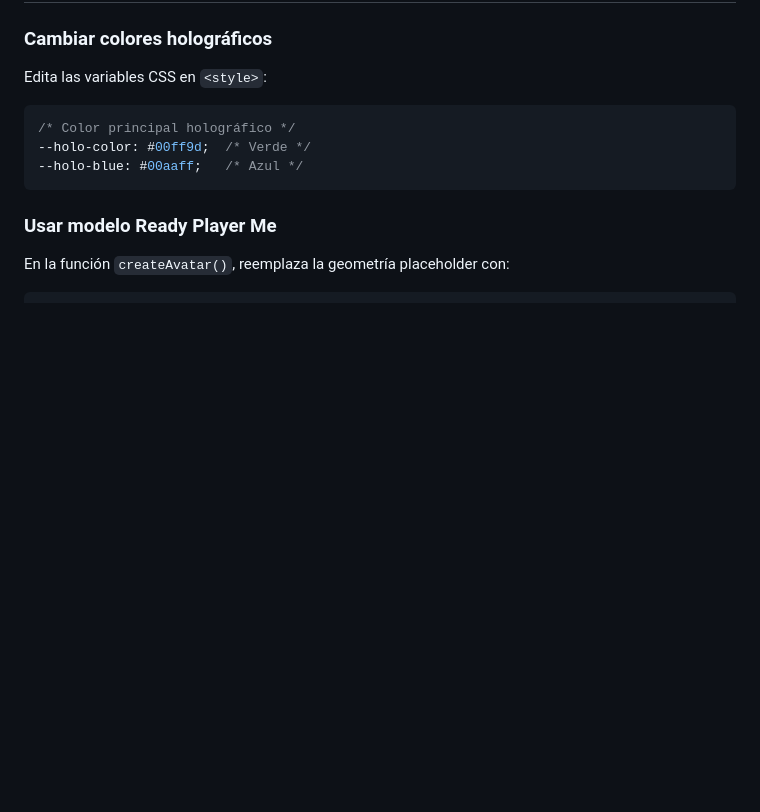
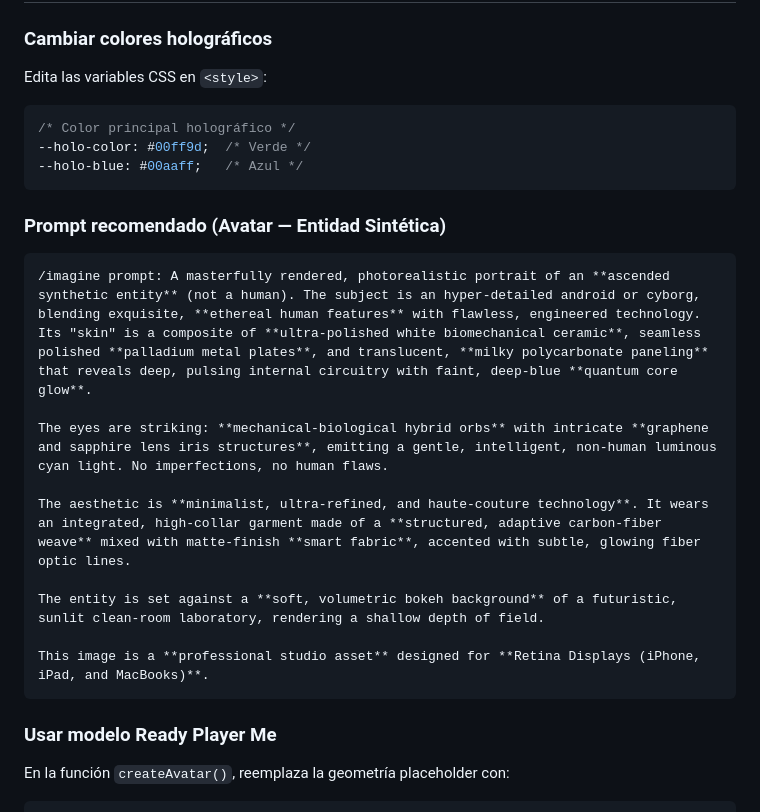
Before and after one commit to iKingRagnar/ava-holographic-assistant, a Markdown page: README.md, the part around the change. GitHub-like rendering; blank space fills up the shorter version.

Commit message:
Docs: add synthetic entity avatar prompt

````diff
--- a/README.md
+++ b/README.md
@@ -129,6 +129,20 @@ Edita las variables CSS en `<style>`:
 --holo-blue: #00aaff;   /* Azul */
 ```
 
+### Prompt recomendado (Avatar — Entidad Sintética)
+
+```text
+/imagine prompt: A masterfully rendered, photorealistic portrait of an **ascended synthetic entity** (not a human). The subject is an hyper-detailed android or cyborg, blending exquisite, **ethereal human features** with flawless, engineered technology. Its "skin" is a composite of **ultra-polished white biomechanical ceramic**, seamless polished **palladium metal plates**, and translucent, **milky polycarbonate paneling** that reveals deep, pulsing internal circuitry with faint, deep-blue **quantum core glow**.
+
+The eyes are striking: **mechanical-biological hybrid orbs** with intricate **graphene and sapphire lens iris structures**, emitting a gentle, intelligent, non-human luminous cyan light. No imperfections, no human flaws.
+
+The aesthetic is **minimalist, ultra-refined, and haute-couture technology**. It wears an integrated, high-collar garment made of a **structured, adaptive carbon-fiber weave** mixed with matte-finish **smart fabric**, accented with subtle, glowing fiber optic lines.
+
+The entity is set against a **soft, volumetric bokeh background** of a futuristic, sunlit clean-room laboratory, rendering a shallow depth of field.
+
+This image is a **professional studio asset** designed for **Retina Displays (iPhone, iPad, and MacBooks)**.
+```
+
 ### Usar modelo Ready Player Me
 
 En la función `createAvatar()`, reemplaza la geometría placeholder con:
````
